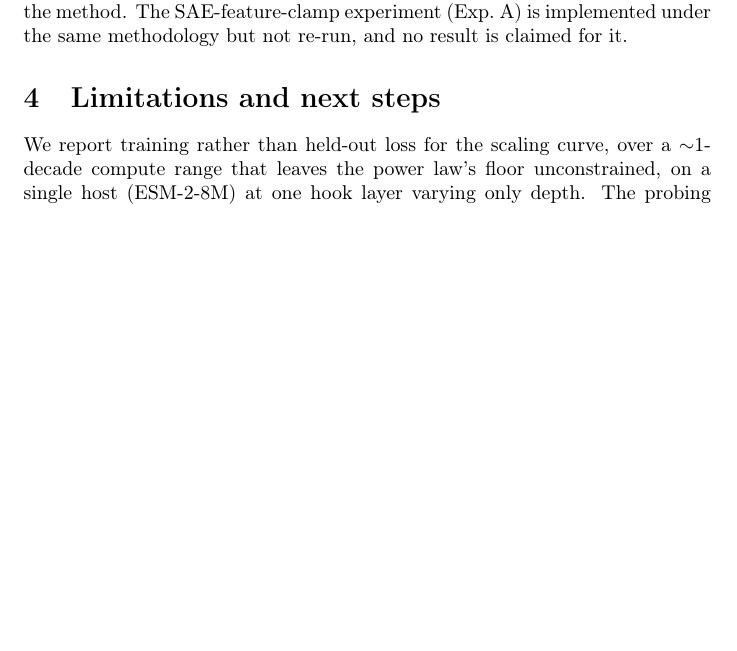
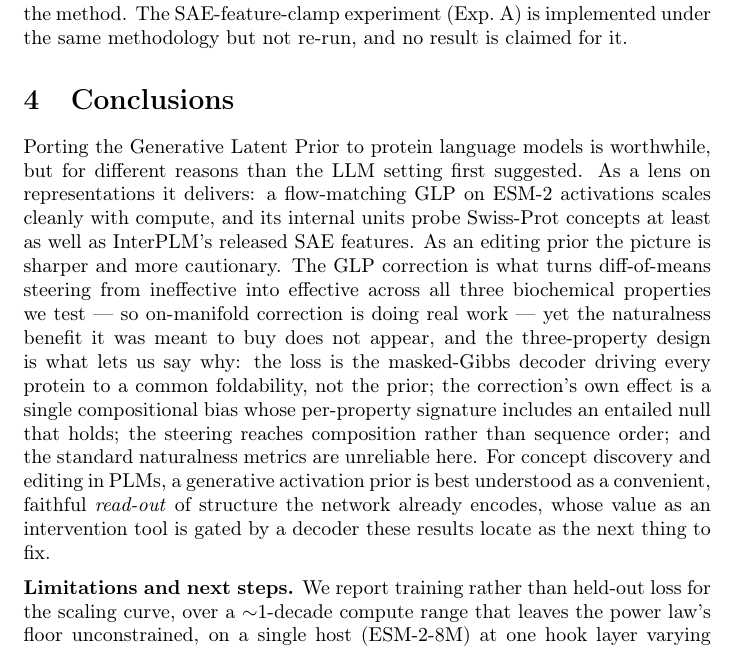
Before and after one commit to luciaurcelay/glp-prot, a LaTeX paper (docs/paper_draft.tex): part of page 10 of 40, cut so that both start at the same text, the shorter picture padded with empty space. Compiled offline with pdfLaTeX; a LaTeX package or settings file that is missing is left out.

Commit message:
Rename Limitations section to Conclusions and add a summary paragraph
The section is now "Conclusions": a synthesis paragraph on what porting GLP to
PLMs buys (a faithful read-out of concepts; steering made effective by the
correction) and what it does not (the naturalness benefit, blocked at the
decoder), followed by the existing limitations and next-steps content under a
"Limitations and next steps" lead-in.

Co-Authored-By: Claude Opus 4.8 <noreply@anthropic.com>

```diff
--- a/docs/paper_draft.tex
+++ b/docs/paper_draft.tex
@@ -513,9 +513,27 @@ rounds, $T{=}0.5$) lands \emph{above} the fixed point, so the fixed point is a p
 the budget, not the method. The SAE-feature-clamp experiment (Exp.~A) is implemented under
 the same methodology but not re-run, and no result is claimed for it.
 
-\section{Limitations and next steps}
+\section{Conclusions}
 \label{sec:limitations}
 
+Porting the Generative Latent Prior to protein language models is worthwhile, but for
+different reasons than the LLM setting first suggested. As a lens on representations it
+delivers: a flow-matching GLP on ESM-2 activations scales cleanly with compute, and its
+internal units probe Swiss-Prot concepts at least as well as InterPLM's released SAE
+features. As an editing prior the picture is sharper and more cautionary. The GLP correction
+is what turns diff-of-means steering from ineffective into effective across all three
+biochemical properties we test --- so on-manifold correction is doing real work --- yet the
+naturalness benefit it was meant to buy does not appear, and the three-property design is what
+lets us say why: the loss is the masked-Gibbs decoder driving every protein to a common
+foldability, not the prior; the correction's own effect is a single compositional bias whose
+per-property signature includes an entailed null that holds; the steering reaches composition
+rather than sequence order; and the standard naturalness metrics are unreliable here. For
+concept discovery and editing in PLMs, a generative activation prior is best understood as a
+convenient, faithful \emph{read-out} of structure the network already encodes, whose value as
+an intervention tool is gated by a decoder these results locate as the next thing to fix.
+
+\medskip
+\noindent\textbf{Limitations and next steps.}
 We report training rather than held-out loss for the scaling curve, over a $\sim$1-decade
 compute range that leaves the power law's floor unconstrained, on a single host (ESM-2-8M) at
 one hook layer varying only depth. The probing comparison is single-unit and correlational,
```
